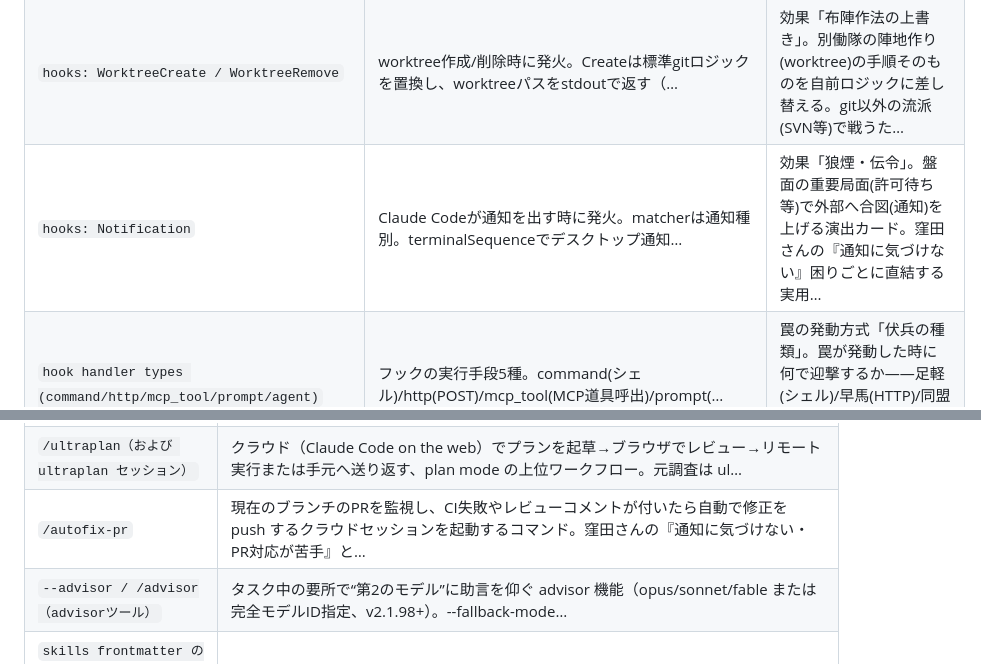
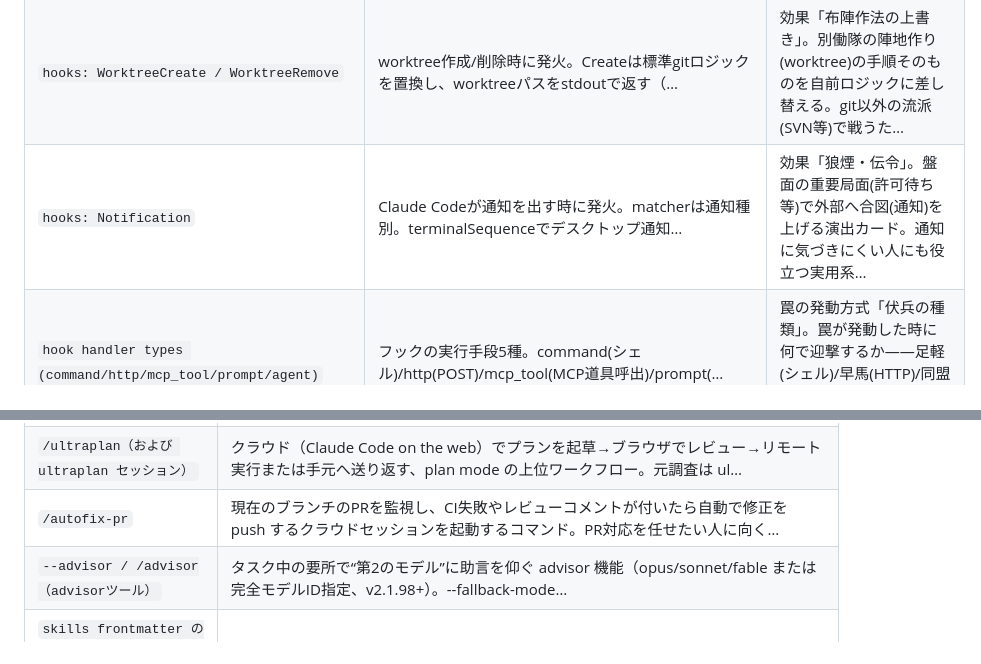
Before and after one commit to taichita/sengoku-agent-tcg, a Markdown page: docs/命令札図鑑.md, 2 parts joined by grey strips. Rendered like a GitHub page.

```diff
--- a/docs/命令札図鑑.md
+++ b/docs/命令札図鑑.md
@@ -216,7 +216,7 @@
 | `hooks: PermissionRequest / PermissionDenied` | 許可ダイアログ出現時/auto分類器が拒否した時に発火。allow/denyの裁定やupdatedInput、将来ルール… | 罠「裁定への介入」。関所の許可判断そのものに割り込み、通す/拒む/将来も適用するルールを上書きする上級カウンター。 |
 | `hooks: TaskCreated / TaskCompleted / TeammateIdle` | agent teamのタスク作成時/完了時/teammate待機直前に発火。exit 2で作成阻止/完了阻止/待機を止め… | 罠「軍令検閲」。軍議制(agent team)の任務発令・完遂・武将の手空きに割り込み、品質基準を満たすまで完了を認めない・遊ばせない監督カ… |
 | `hooks: WorktreeCreate / WorktreeRemove` | worktree作成/削除時に発火。Createは標準gitロジックを置換し、worktreeパスをstdoutで返す（… | 効果「布陣作法の上書き」。別働隊の陣地作り(worktree)の手順そのものを自前ロジックに差し替える。git以外の流派(SVN等)で戦うた… |
-| `hooks: Notification` | Claude Codeが通知を出す時に発火。matcherは通知種別。terminalSequenceでデスクトップ通知… | 効果「狼煙・伝令」。盤面の重要局面(許可待ち等)で外部へ合図(通知)を上げる演出カード。窪田さんの『通知に気づけない』困りごとに直結する実用… |
+| `hooks: Notification` | Claude Codeが通知を出す時に発火。matcherは通知種別。terminalSequenceでデスクトップ通知… | 効果「狼煙・伝令」。盤面の重要局面(許可待ち等)で外部へ合図(通知)を上げる演出カード。通知に気づきにくい人にも役立つ実用系… |
 | `hook handler types (command/http/mcp_tool/prompt/agent)` | フックの実行手段5種。command(シェル)/http(POST)/mcp_tool(MCP道具呼出)/prompt(… | 罠の発動方式「伏兵の種類」。罠が発動した時に何で迎撃するか——足軽(シェル)/早馬(HTTP)/同盟道具(MCP)/軍師の即断(prompt… |
 | `disableAllHooks` | 全フックを無効化する設定。ただし管理者(managed policy)設定のフックはユーザー設定からは無効化不可。 | 場札「罠全解除」。盤面の全ての伏兵を一斉に無力化する。ただし主家(管理者)が仕掛けた罠だけは外せない上位制約つき。 |
 | `settings.json` | 設定ファイル。user(~/.claude)/project(.claude)/local(.claude settin… | 盤面ゾーン「軍法（掟書）」。許可・罠・環境・既定姿勢を定める恒久ルール置場。個人/プロジェクト/組織の階層で上書きされ、組織法(manage… |
@@ -315,7 +315,7 @@
 |---|---|
 | `hooks: 追加ライフサイクルイベント群（UserPromptExpansion / PostToolUseFailure / StopFailure / MessageDisplay / InstructionsLoaded / ConfigChange / CwdChanged / FileChanged / Elicitation / ElicitationResult）` | 元調査が列挙した hook イベントは全て実在し正確ですが、公式の hooks リファレンスには上記の追加イベントも掲載されています（合計30種前後）。特に FileChanged… |
 | `/ultraplan（および ultraplan セッション）` | クラウド（Claude Code on the web）でプランを起草→ブラウザでレビュー→リモート実行または手元へ送り返す、plan mode の上位ワークフロー。元調査は ul… |
-| `/autofix-pr` | 現在のブランチのPRを監視し、CI失敗やレビューコメントが付いたら自動で修正を push するクラウドセッションを起動するコマンド。窪田さんの『通知に気づけない・PR対応が苦手』と… |
+| `/autofix-pr` | 現在のブランチのPRを監視し、CI失敗やレビューコメントが付いたら自動で修正を push するクラウドセッションを起動するコマンド。PR対応を任せたい人に向く… |
 | `--advisor / /advisor（advisorツール）` | タスク中の要所で“第2のモデル”に助言を仰ぐ advisor 機能（opus/sonnet/fable または完全モデルID指定、v2.1.98+）。--fallback-mode… |
 | `skills frontmatter の追加フィールド（when_to_use / arguments / disallowed-tools / model / effort / hooks / shell）` | 元調査が挙げた description/allowed-tools/disable-model-invocation/user-invocable/context/agent/pa… |
 | `subagent frontmatter の追加フィールド（maxTurns / mcpServers / initialPrompt）` | 元調査の name/description/tools/model/permissionMode/skills/hooks/memory/isolation/color は正確です… |
```
Also changed, not shown: CLAUDE.md (+4 -4 lines), docs/要件定義.md (+1 -1 lines).
